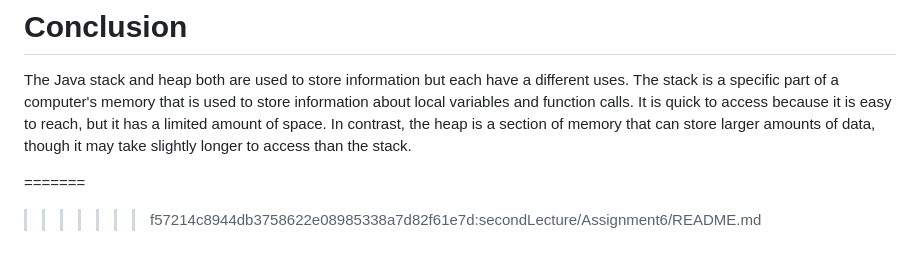
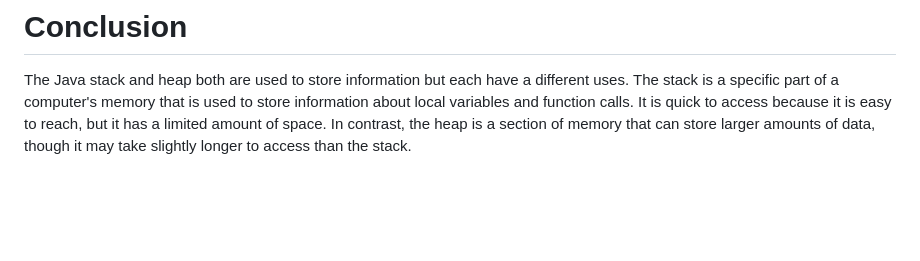
Before and after one commit to affandyfandy/java-hamdan, a Markdown page: lecture2/Assignment6/README.md, the part around one of its changes. GitHub-like rendering; blank space fills up the shorter version.

```diff
--- a/lecture2/Assignment6/README.md
+++ b/lecture2/Assignment6/README.md
@@ -83,6 +81,3 @@
 
 # Conclusion
 The Java stack and heap both are used to store information but each have a different uses. The stack is a specific part of a computer's memory that is used to store information about local variables and function calls. It is quick to access because it is easy to reach, but it has a limited amount of space. In contrast, the heap is a section of memory that can store larger amounts of data, though it may take slightly longer to access than the stack.
-
-=======
->>>>>>> f57214c8944db3758622e08985338a7d82f61e7d:secondLecture/Assignment6/README.md
```
Also changed, not shown: other parts of lecture2/Assignment6/README.md (+7 -9 lines).
